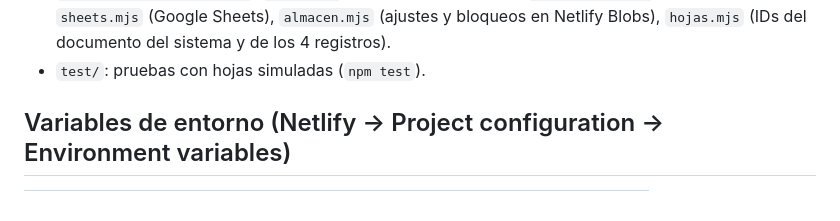
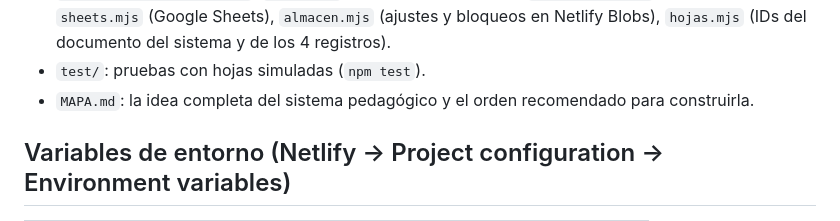
Before and after one commit to gloviswilson-alt/sistema-examenes-web, a Markdown page: README.md, the part around the change. Rendered like a GitHub page.

Commit message:
Mapa del sistema pedagógico completo (orden recomendado) [skip netlify]
Co-Authored-By: Claude Opus 5.5 <noreply@anthropic.com>
Claude-Session: https://claude.ai/code/session_0126yrorQBAHFqQrasXYpJzo

```diff
--- a/README.md
+++ b/README.md
@@ -24,6 +24,7 @@ Panel web y backend del sistema de exámenes de un profesor de matemática.
   `sheets.mjs` (Google Sheets), `almacen.mjs` (ajustes y bloqueos en Netlify Blobs),
   `hojas.mjs` (IDs del documento del sistema y de los 4 registros).
 - `test/`: pruebas con hojas simuladas (`npm test`).
+- `MAPA.md`: la idea completa del sistema pedagógico y el orden recomendado para construirla.
 
 ## Variables de entorno (Netlify → Project configuration → Environment variables)
 
```
Also changed, not shown: MAPA.md (added, +50 -0 lines).
